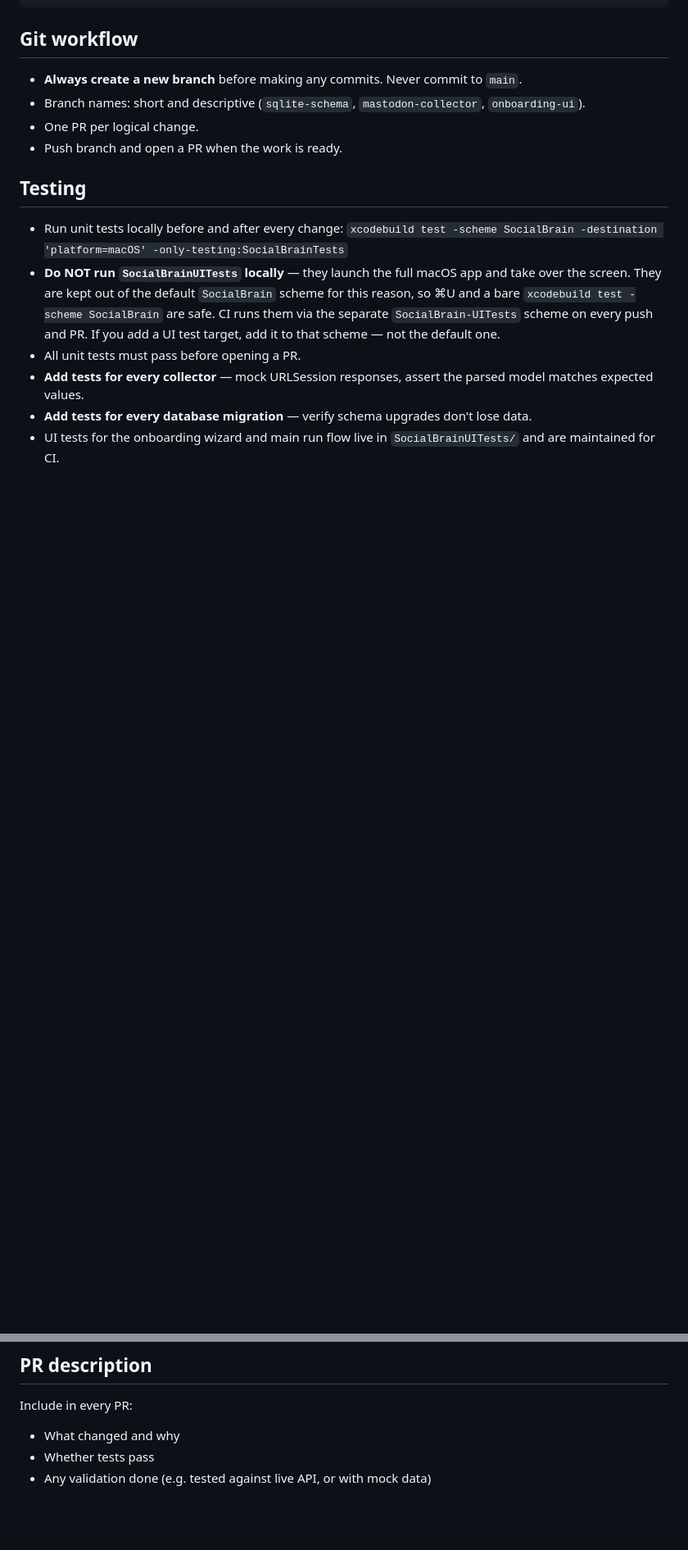
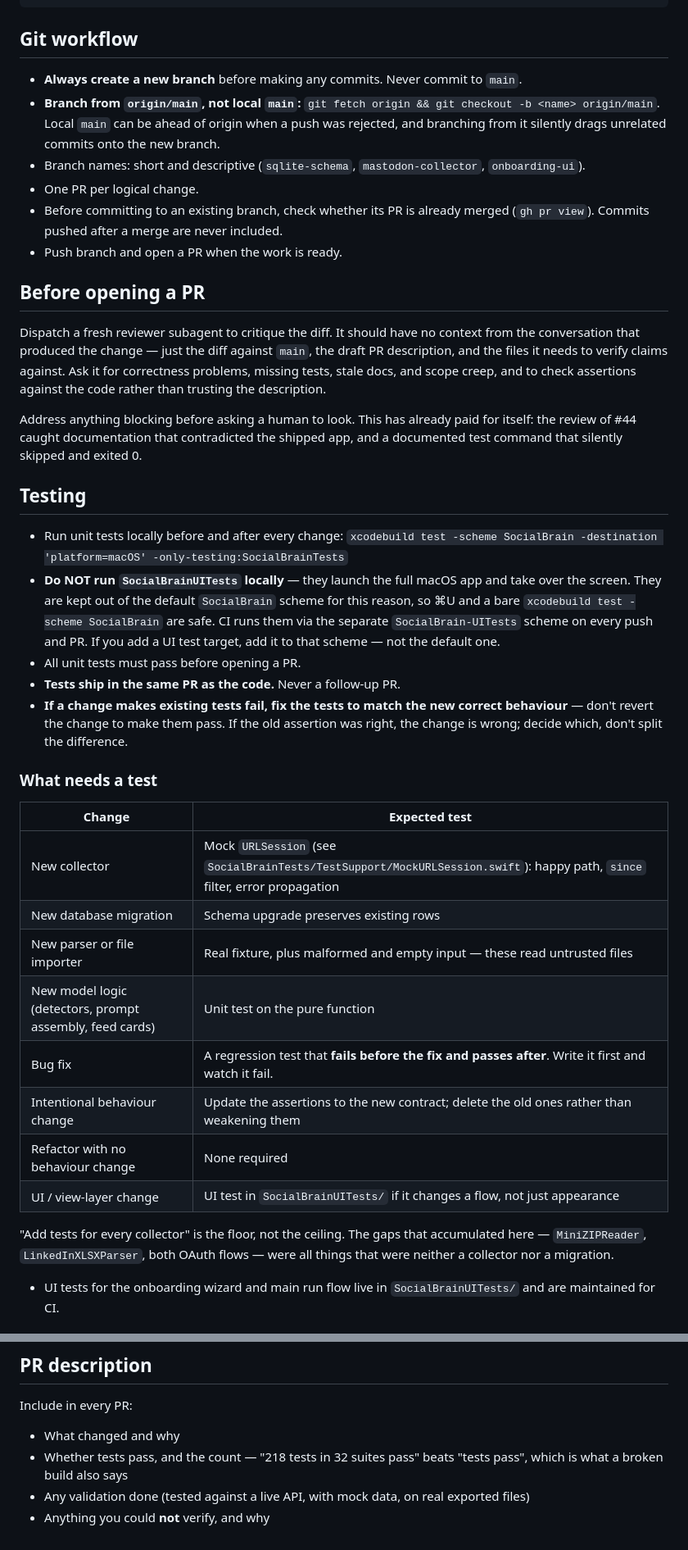
Before and after one commit to catehstn/social-brain-app, a Markdown page: CLAUDE.md, 2 parts joined by grey strips. Shown at 82% size. Drawn GitHub-style; blank space fills up the shorter version.

```diff
--- a/CLAUDE.md
+++ b/CLAUDE.md
@@ -52,9 +52,28 @@ docs/                   # Design brief, setup guide, plans
 ## Git workflow
 
 - **Always create a new branch** before making any commits. Never commit to `main`.
+- **Branch from `origin/main`, not local `main`:**
+  `git fetch origin && git checkout -b <name> origin/main`. Local `main` can be
+  ahead of origin when a push was rejected, and branching from it silently drags
+  unrelated commits onto the new branch.
 - Branch names: short and descriptive (`sqlite-schema`, `mastodon-collector`, `onboarding-ui`).
 - One PR per logical change.
+- Before committing to an existing branch, check whether its PR is already merged
+  (`gh pr view`). Commits pushed after a merge are never included.
 - Push branch and open a PR when the work is ready.
+
+## Before opening a PR
+
+Dispatch a fresh reviewer subagent to critique the diff. It should have no
+context from the conversation that produced the change — just the diff against
+`main`, the draft PR description, and the files it needs to verify claims
+against. Ask it for correctness problems, missing tests, stale docs, and
+scope creep, and to check assertions against the code rather than trusting the
+description.
+
+Address anything blocking before asking a human to look. This has already paid
+for itself: the review of #44 caught documentation that contradicted the shipped
+app, and a documented test command that silently skipped and exited 0.
 
 ## Testing
 
@@ -66,8 +85,26 @@ docs/                   # Design brief, setup guide, plans
   CI runs them via the separate `SocialBrain-UITests` scheme on every push and PR.
   If you add a UI test target, add it to that scheme — not the default one.
 - All unit tests must pass before opening a PR.
-- **Add tests for every collector** — mock URLSession responses, assert the parsed
-  model matches expected values.
-- **Add tests for every database migration** — verify schema upgrades don't lose data.
+- **Tests ship in the same PR as the code.** Never a follow-up PR.
+- **If a change makes existing tests fail, fix the tests to match the new correct
+  behaviour** — don't revert the change to make them pass. If the old assertion
+  was right, the change is wrong; decide which, don't split the difference.
+
+### What needs a test
+
+| Change | Expected test |
+|---|---|
+| New collector | Mock `URLSession` (see `SocialBrainTests/TestSupport/MockURLSession.swift`): happy path, `since` filter, error propagation |
+| New database migration | Schema upgrade preserves existing rows |
+| New parser or file importer | Real fixture, plus malformed and empty input — these read untrusted files |
+| New model logic (detectors, prompt assembly, feed cards) | Unit test on the pure function |
+| Bug fix | A regression test that **fails before the fix and passes after**. Write it first and watch it fail. |
+| Intentional behaviour change | Update the assertions to the new contract; delete the old ones rather than weakening them |
+| Refactor with no behaviour change | None required |
+| UI / view-layer change | UI test in `SocialBrainUITests/` if it changes a flow, not just appearance |
+
+"Add tests for every collector" is the floor, not the ceiling. The gaps that
+accumulated here — `MiniZIPReader`, `LinkedInXLSXParser`, both OAuth flows —
+were all things that were neither a collector nor a migration.
 - UI tests for the onboarding wizard and main run flow live in `SocialBrainUITests/`
   and are maintained for CI.
@@ -117,5 +198,8 @@ Platforms are grouped by integration difficulty for the onboarding UI:
 
 Include in every PR:
 - What changed and why
-- Whether tests pass
-- Any validation done (e.g. tested against live API, or with mock data)
+- Whether tests pass, and the count — "218 tests in 32 suites pass" beats
+  "tests pass", which is what a broken build also says
+- Any validation done (tested against a live API, with mock data, on real
+  exported files)
+- Anything you could **not** verify, and why
```
Also changed, not shown: other parts of CLAUDE.md (+44 -0 lines).
